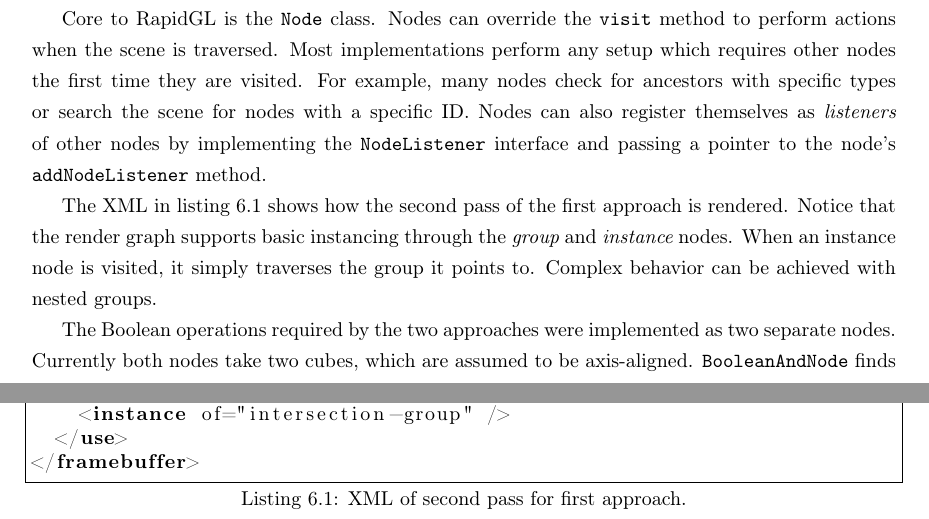
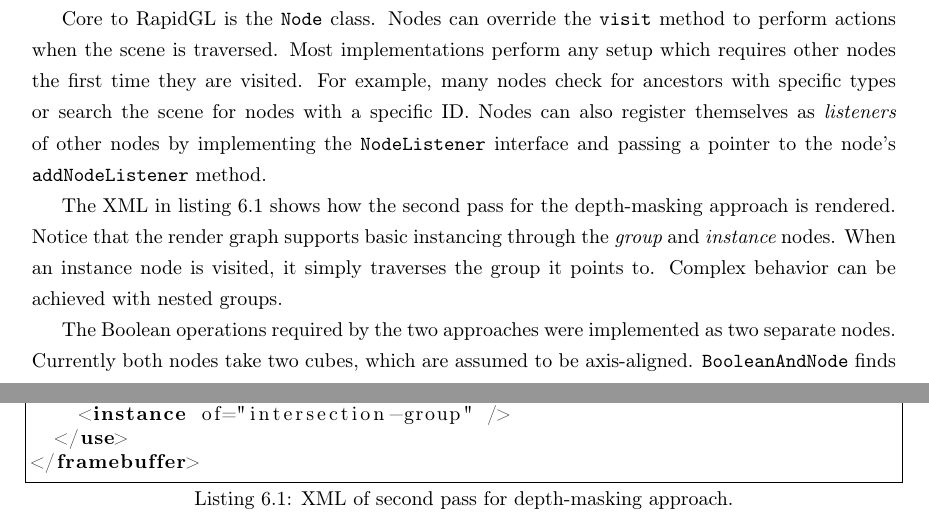
Before and after one commit to adbrown85/paper, a LaTeX thesis (paper.tex): two parts of pages 27 and 28 of 39, joined at a grey line, cut so that both start at the same text. Compiled offline with pdfLaTeX.

Commit message:
Fixed XML listing for swapped order of approaches

```diff
--- a/paper.tex
+++ b/paper.tex
@@ -720,16 +720,16 @@ scene for nodes with a specific ID.  Nodes can also register themselves as {\em
 listeners} of other nodes by implementing the {\tt NodeListener} interface and
 passing a pointer to the node's {\tt addNodeListener} method.
 
-The XML in listing \ref{listing:xml-of-second-pass} shows how the second pass of
-the first approach is rendered.  Notice that the render graph supports basic
-instancing through the {\em group} and {\em instance} nodes.  When an instance
-node is visited, it simply traverses the group it points to.  Complex behavior
-can be achieved with nested groups.
+The XML in listing \ref{listing:xml-of-second-pass} shows how the second pass
+for the depth-masking approach is rendered.  Notice that the render graph
+supports basic instancing through the {\em group} and {\em instance} nodes.
+When an instance node is visited, it simply traverses the group it points to.
+Complex behavior can be achieved with nested groups.
 
 \lstset{language=XML}
 \lstset{markfirstintag=true}
 \lstset{showstringspaces=false}
-\lstset{caption=XML of second pass for first approach.}
+\lstset{caption=XML of second pass for depth-masking approach.}
 \lstset{captionpos=b}
 \lstset{label=listing:xml-of-second-pass}
 \begin{lstlisting}[frame=single,float]
```
